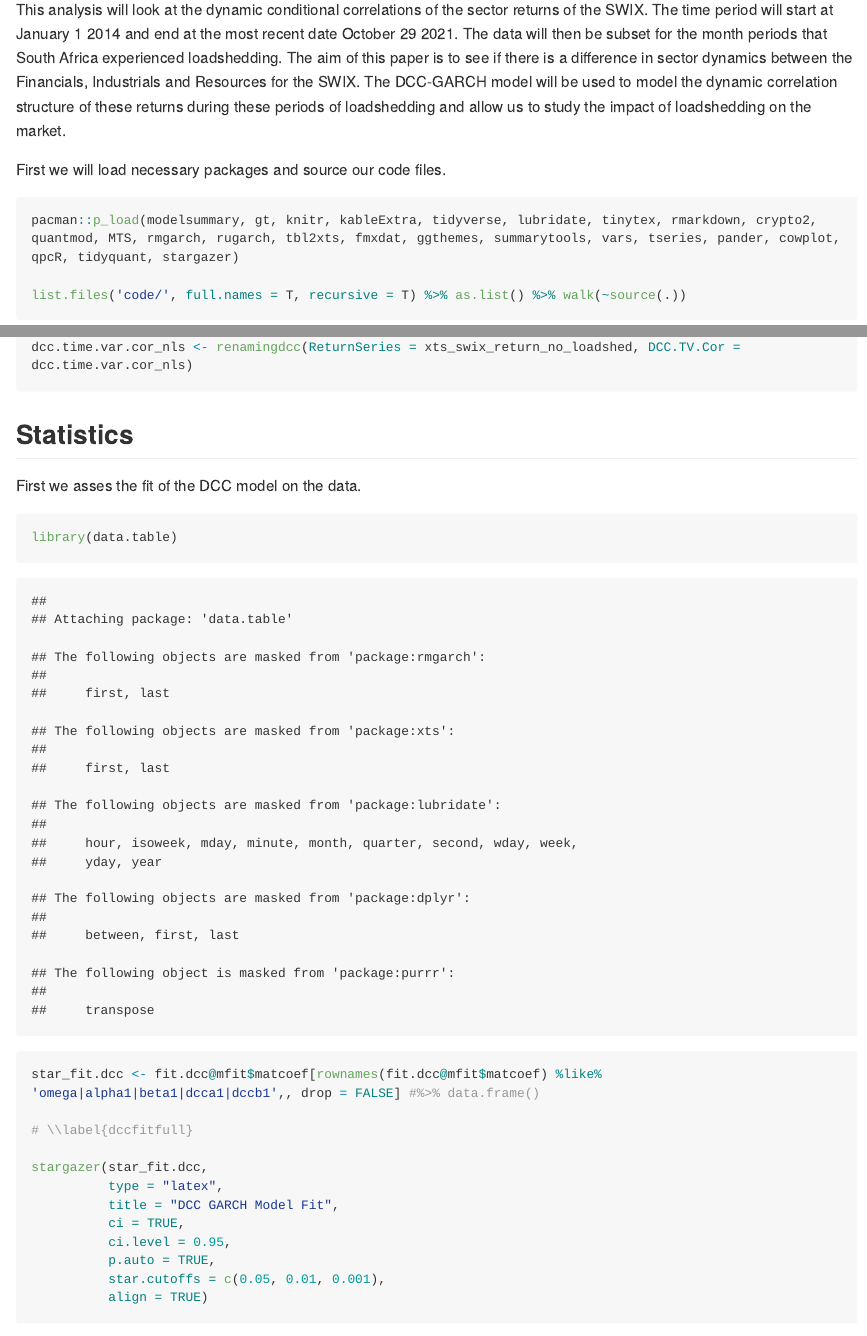
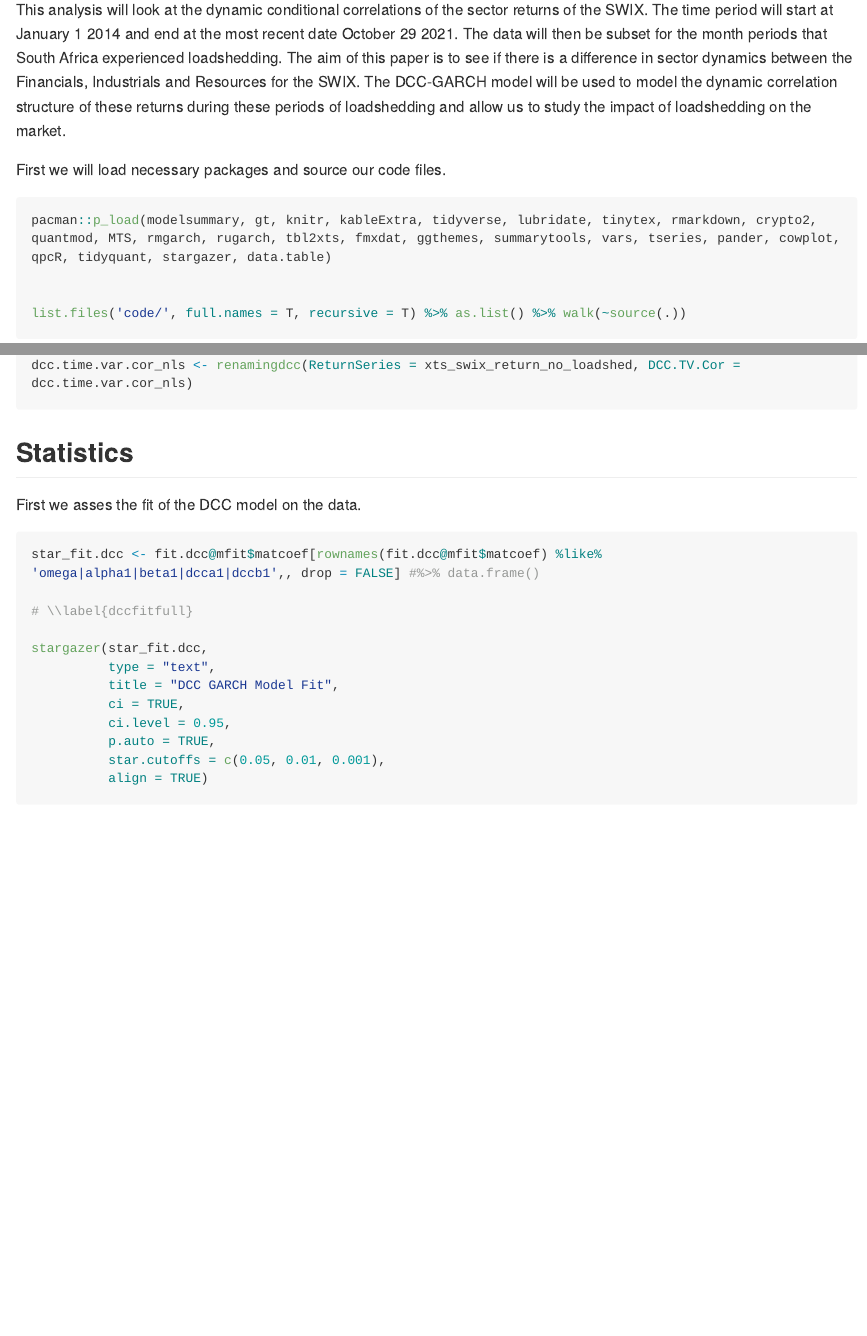
Before and after one commit to SvenWell/20850980FMX_Project, an R Markdown document (README.rmd): the page in a window 1100 px wide, from 150 px down, and a second part further down, joined at a grey line. The pictures show the output file README.md that the author committed with the source, drawn offline in the style of GitHub; long lines of code are wrapped.

Commit message:
Update 23 Jan

````diff
--- a/README.rmd
+++ b/README.rmd
@@ -15,7 +15,8 @@ This analysis will look at the dynamic conditional correlations of the sector re
 First we will load necessary packages and source our code files.
 
 ```{r}
-pacman::p_load(modelsummary, gt, knitr, kableExtra, tidyverse, lubridate, tinytex, rmarkdown, crypto2, quantmod, MTS, rmgarch, rugarch, tbl2xts, fmxdat, ggthemes, summarytools, vars, tseries, pander, cowplot, qpcR, tidyquant, stargazer)
+pacman::p_load(modelsummary, gt, knitr, kableExtra, tidyverse, lubridate, tinytex, rmarkdown, crypto2, quantmod, MTS, rmgarch, rugarch, tbl2xts, fmxdat, ggthemes, summarytools, vars, tseries, pander, cowplot, qpcR, tidyquant, stargazer, data.table)
+
 
 list.files('code/', full.names = T, recursive = T) %>% as.list() %>% walk(~source(.))
 ```
@@ -354,13 +352,12 @@ dcc.time.var.cor_nls <- renamingdcc(ReturnSeries = xts_swix_return_no_loadshed,
 First we asses the fit of the DCC model on the data.
 
 ```{r, results = 'asis'}
-library(data.table)
 star_fit.dcc <- fit.dcc@mfit$matcoef[rownames(fit.dcc@mfit$matcoef) %like% 'omega|alpha1|beta1|dcca1|dccb1',, drop = FALSE] #%>% data.frame()
 
 # \\label{dccfitfull}
 
 stargazer(star_fit.dcc,
-          type = "latex",
+          type = "text",
           title = "DCC GARCH Model Fit",
           ci = TRUE,
           ci.level = 0.95,
````
Also changed, not shown: README.md, README.rmd (7 more changed lines), 6 other files.
